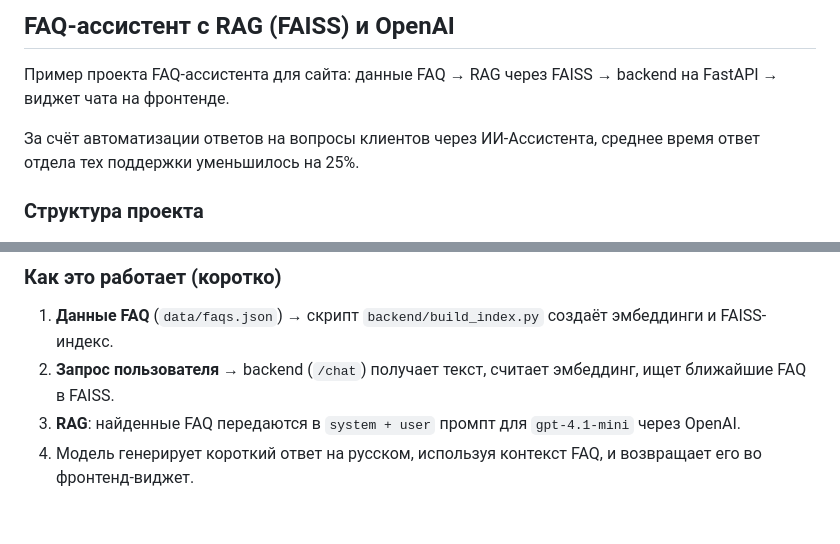
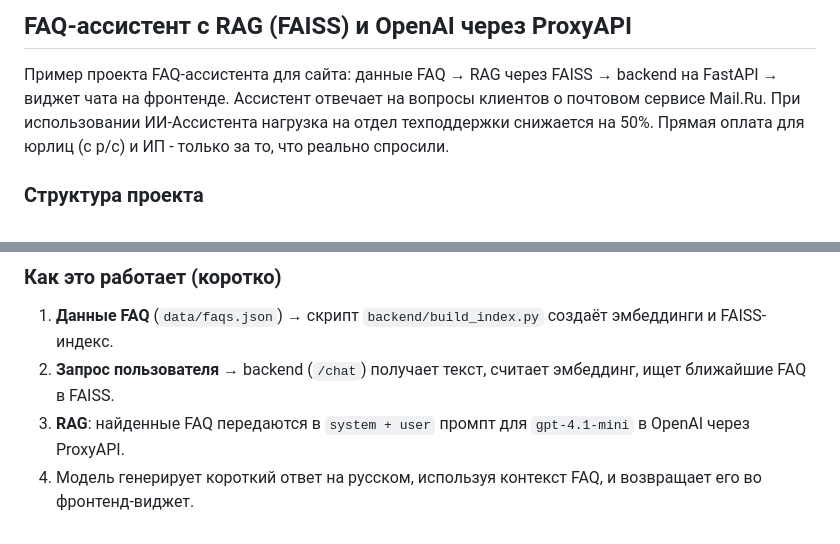
Before and after one commit to sergeyrymm/FAQ_AI_assistant, a Markdown page: README.md, 2 parts joined by grey strips. GitHub-like rendering.

```diff
--- a/README.md
+++ b/README.md
@@ -1,8 +1,9 @@
-## FAQ-ассистент с RAG (FAISS) и OpenAI
+## FAQ-ассистент с RAG (FAISS) и OpenAI через ProxyAPI
 
 Пример проекта FAQ-ассистента для сайта: данные FAQ → RAG через FAISS → backend на FastAPI → виджет чата на фронтенде.
-
-За счёт автоматизации ответов на вопросы клиентов через ИИ-Ассистента, среднее время ответ отдела тех поддержки уменьшилось на 25%.
+Ассистент отвечает на вопросы клиентов о почтовом сервисе Mail.Ru.
+При использовании ИИ-Ассистента нагрузка на отдел техподдержки снижается на 50%.
+Прямая оплата для юрлиц (с р/с) и ИП - только за то, что реально спросили.
 
 ### Структура проекта
 
@@ -75,5 +76,5 @@ uvicorn backend.app:app --reload --host 0.0.0.0 --port 8000
 
 1. **Данные FAQ** (`data/faqs.json`) → скрипт `backend/build_index.py` создаёт эмбеддинги и FAISS-индекс.
 2. **Запрос пользователя** → backend (`/chat`) получает текст, считает эмбеддинг, ищет ближайшие FAQ в FAISS.
-3. **RAG**: найденные FAQ передаются в `system + user` промпт для `gpt-4.1-mini` через OpenAI.
+3. **RAG**: найденные FAQ передаются в `system + user` промпт для `gpt-4.1-mini` в OpenAI через ProxyAPI.
 4. Модель генерирует короткий ответ на русском, используя контекст FAQ, и возвращает его во фронтенд-виджет.
```
